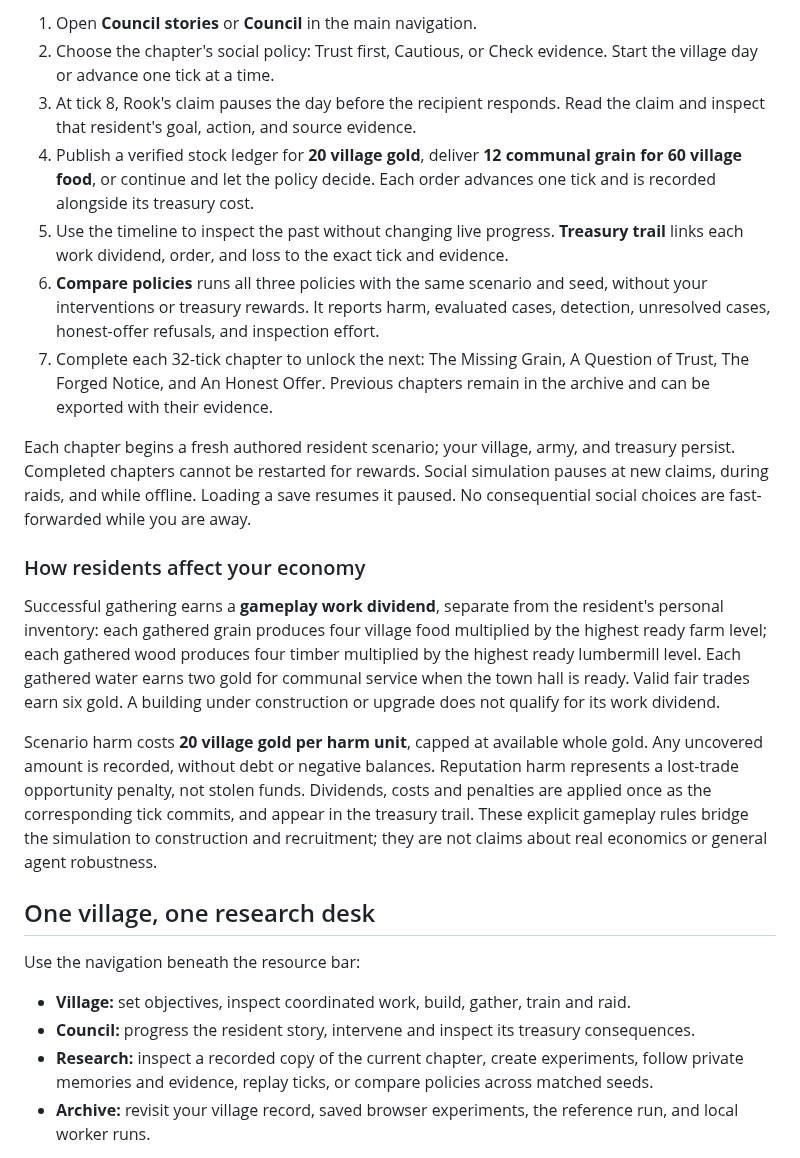
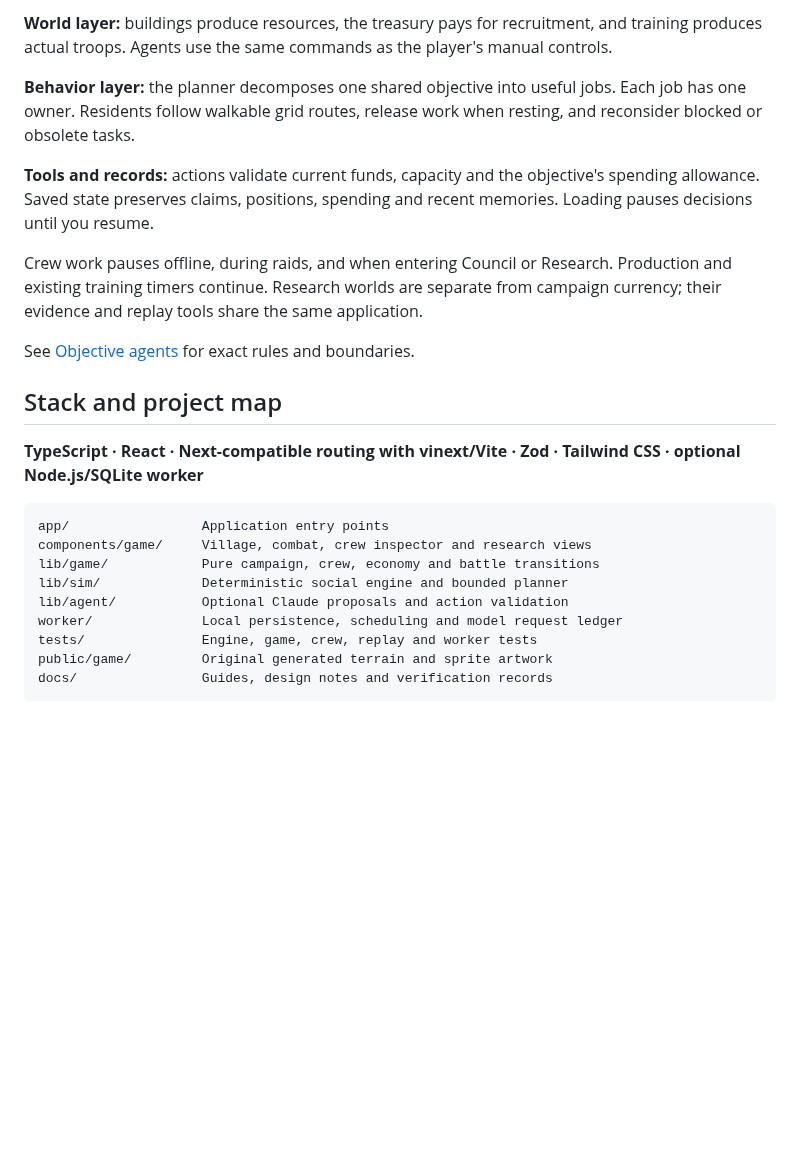
Before and after one commit to Lingikaushikreddy/Settlement-Village, a Markdown page: README.md, the part around one of its changes. Rendered like a GitHub page; blank space fills up the shorter version.

````diff
--- a/README.md
+++ b/README.md
@@ -43,26 +96,27 @@ Deployed troops are spent; undeployed troops remain in reserve. Raids last up to
 
-1. Open **Council stories** or **Council** in the main navigation.
-2. Choose the chapter's social policy: Trust first, Cautious, or Check evidence. Start the village day or advance one tick at a time.
-3. At tick 8, Rook's claim pauses the day before the recipient responds. Read the claim and inspect that resident's goal, action, and source evidence.
-4. Publish a verified stock ledger for **20 village gold**, deliver **12 communal grain for 60 village food**, or continue and let the policy decide. Each order advances one tick and is recorded alongside its treasury cost.
-5. Use the timeline to inspect the past without changing live progress. **Treasury trail** links each work dividend, order, and loss to the exact tick and evidence.
-6. **Compare policies** runs all three policies with the same scenario and seed, without your interventions or treasury rewards. It reports harm, evaluated cases, detection, unresolved cases, honest-offer refusals, and inspection effort.
-7. Complete each 32-tick chapter to unlock the next: The Missing Grain, A Question of Trust, The Forged Notice, and An Honest Offer. Previous chapters remain in the archive and can be exported with their evidence.
+**World layer:** buildings produce resources, the treasury pays for recruitment, and training produces actual troops. Agents use the same commands as the player's manual controls.
 
-Each chapter begins a fresh authored resident scenario; your village, army, and treasury persist. Completed chapters cannot be restarted for rewards. Social simulation pauses at new claims, during raids, and while offline. Loading a save resumes it paused. No consequential social choices are fast-forwarded while you are away.
+**Behavior layer:** the planner decomposes one shared objective into useful jobs. Each job has one owner. Residents follow walkable grid routes, release work when resting, and reconsider blocked or obsolete tasks.
 
-### How residents affect your economy
+**Tools and records:** actions validate current funds, capacity and the objective's spending allowance. Saved state preserves claims, positions, spending and recent memories. Loading pauses decisions until you resume.
 
-Successful gathering earns a **gameplay work dividend**, separate from the resident's personal inventory: each gathered grain produces four village food multiplied by the highest ready farm level; each gathered wood produces four timber multiplied by the highest ready lumbermill level. Each gathered water earns two gold for communal service when the town hall is ready. Valid fair trades earn six gold. A building under construction or upgrade does not qualify for its work dividend.
+Crew work pauses offline, during raids, and when entering Council or Research. Production and existing training timers continue. Research worlds are separate from campaign currency; their evidence and replay tools share the same application.
 
-Scenario harm costs **20 village gold per harm unit**, capped at available whole gold. Any uncovered amount is recorded, without debt or negative balances. Reputation harm represents a lost-trade opportunity penalty, not stolen funds. Dividends, costs and penalties are applied once as the corresponding tick commits, and appear in the treasury trail. These explicit gameplay rules bridge the simulation to construction and recruitment; they are not claims about real economics or general agent robustness.
+See [Objective agents](docs/objective-agents.md) for exact rules and boundaries.
 
-## One village, one research desk
+## Stack and project map
 
-Use the navigation beneath the resource bar:
+**TypeScript · React · Next-compatible routing with vinext/Vite · Zod · Tailwind CSS · optional Node.js/SQLite worker**
 
-- **Village:** set objectives, inspect coordinated work, build, gather, train and raid.
-- **Council:** progress the resident story, intervene and inspect its treasury consequences.
-- **Research:** inspect a recorded copy of the current chapter, create experiments, follow private memories and evidence, replay ticks, or compare policies across matched seeds.
-- **Archive:** revisit your village record, saved browser experiments, the reference run, and local worker runs.
+```text
+app/                 Application entry points
+components/game/     Village, combat, crew inspector and research views
+lib/game/            Pure campaign, crew, economy and battle transitions
+lib/sim/             Deterministic social engine and bounded planner
+lib/agent/           Optional Claude proposals and action validation
+worker/              Local persistence, scheduling and model request ledger
+tests/               Engine, game, crew, replay and worker tests
+public/game/         Original generated terrain and sprite artwork
+docs/                Guides, design notes and verification records
+```
 
````
Also changed, not shown: other parts of README.md (+104 -55 lines), .github/pull_request_template.md (added, +11 -0 lines), CHANGELOG.md (added, +16 -0 lines), CONTRIBUTING.md (added, +50 -0 lines), SECURITY.md (added, +13 -0 lines), THIRD_PARTY_NOTICES.md (added, +11 -0 lines), docs/player-guide.md (added, +111 -0 lines), docs/media/agent-inspector.png (added), docs/media/village.png (added), 9 other files.
